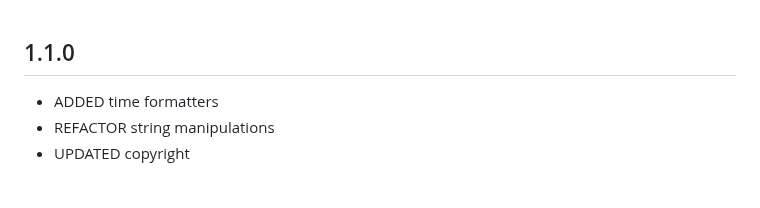
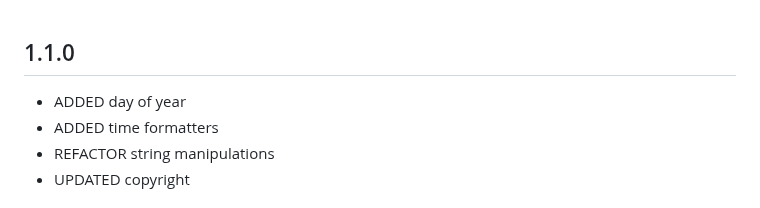
Before and after one commit to FatulM/shamsi_date, a Markdown page: CHANGELOG.md, the part around the change. Drawn GitHub-style.

Commit message:
UPDATE changelog

```diff
--- a/CHANGELOG.md
+++ b/CHANGELOG.md
@@ -1,5 +1,6 @@
 ## 1.1.0
 
+* ADDED day of year
 * ADDED time formatters
 * REFACTOR string manipulations
 * UPDATED copyright
```
